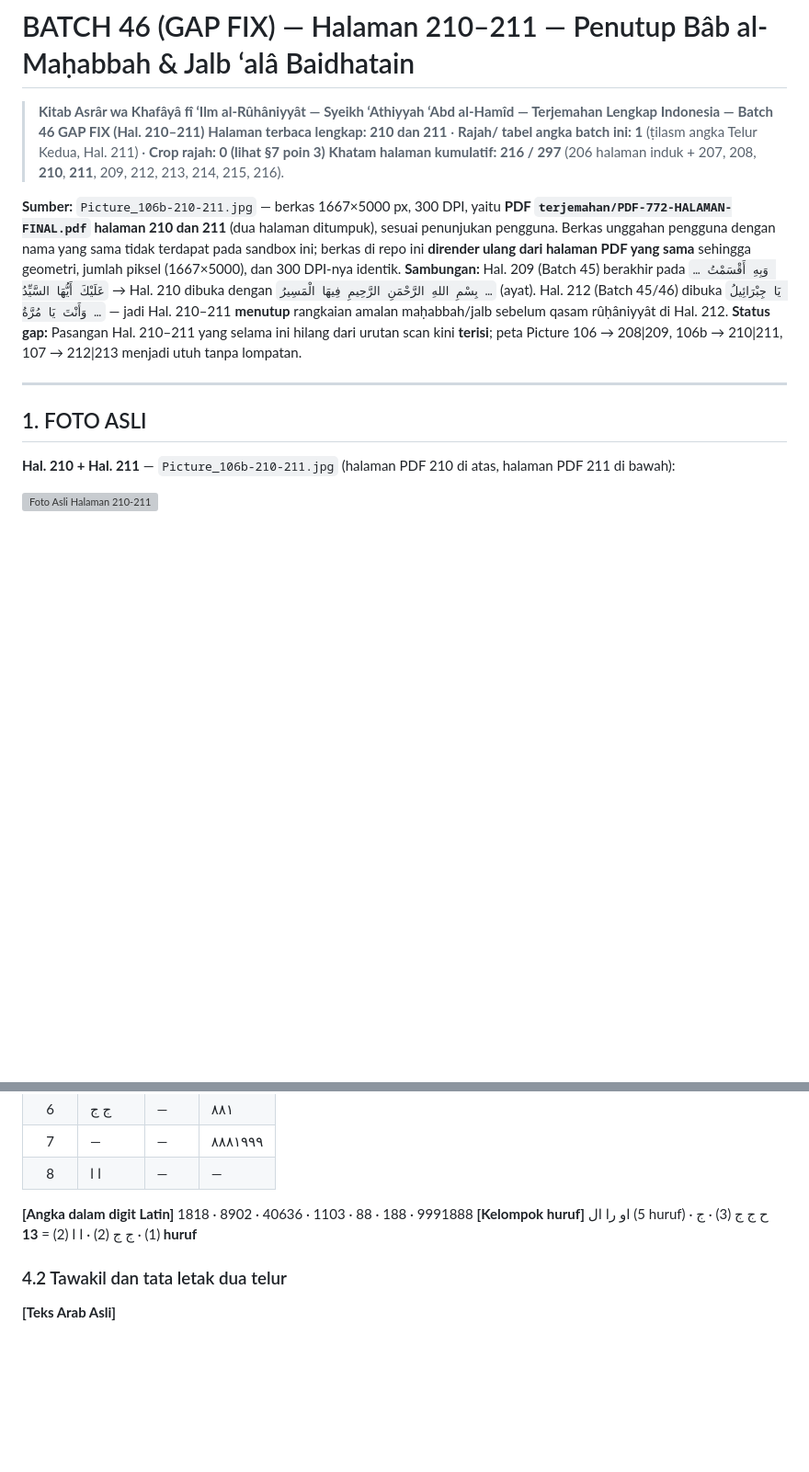
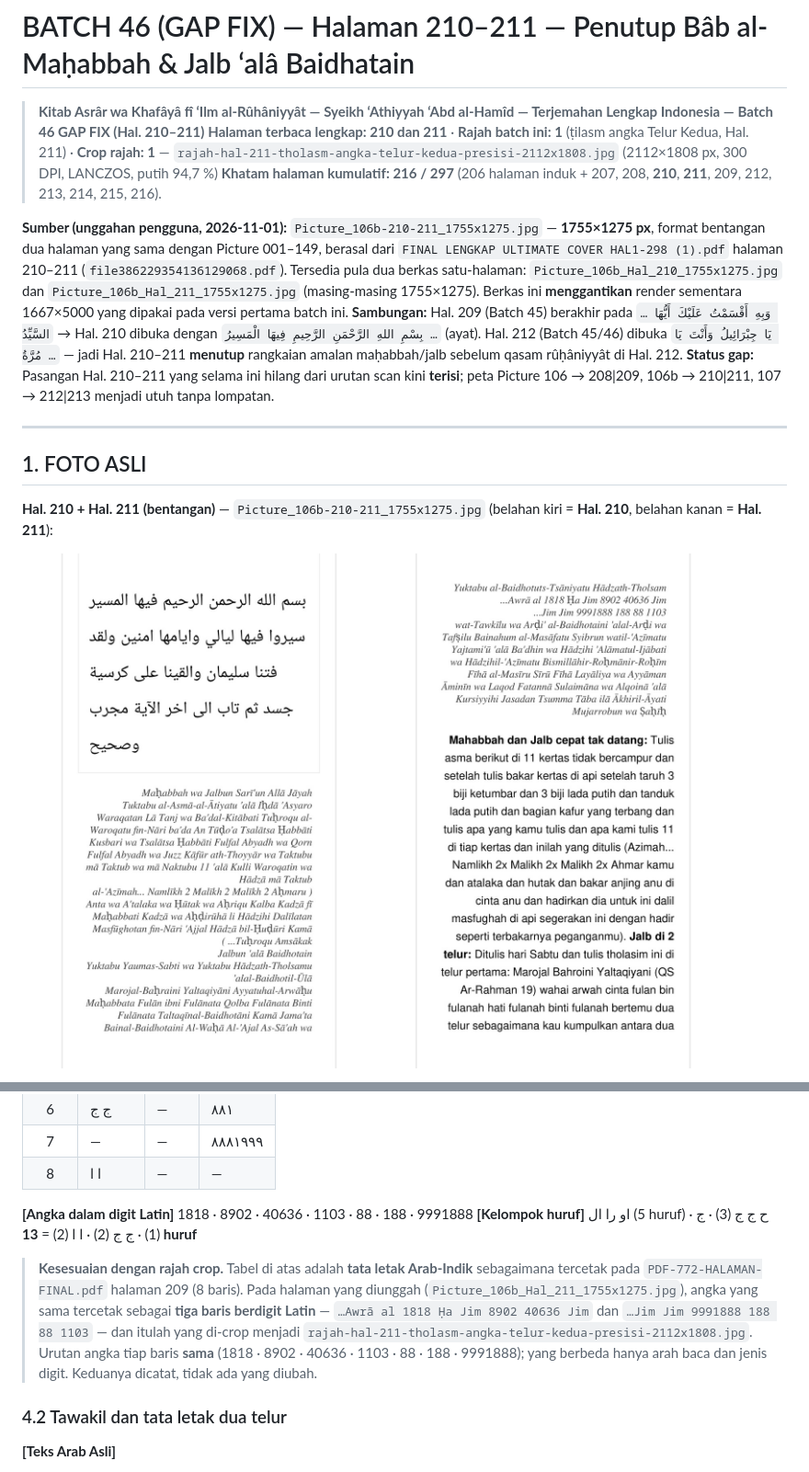
Before and after one commit to fatimah86-dot/asoro-wa-khofiyyat-fi-ilmu-ruhaniyyah, a Markdown page: terjemahan/BATCH-46-Hal-210-211.md, 2 parts joined by grey strips. Shown at 92% size. Drawn GitHub-style; pictures changed too: Picture_106b-210-211_1755x1275.jpg (added); blank space fills up the shorter version; grey boxes are pictures that could not be loaded.

```diff
--- a/terjemahan/BATCH-46-Hal-210-211.md
+++ b/terjemahan/BATCH-46-Hal-210-211.md
@@ -1,10 +1,10 @@
 # BATCH 46 (GAP FIX) — Halaman 210–211 — Penutup Bâb al-Maḥabbah & Jalb ʻalâ Baidhatain
 
 > **Kitab Asrâr wa Khafâyâ fî ‘Ilm al-Rûhâniyyât — Syeikh ‘Athiyyah ‘Abd al-Hamîd — Terjemahan Lengkap Indonesia — Batch 46 GAP FIX (Hal. 210–211)**
-> **Halaman terbaca lengkap: 210 dan 211** · **Rajah/ tabel angka batch ini: 1** (ṭilasm angka Telur Kedua, Hal. 211) · **Crop rajah: 0 (lihat §7 poin 3)**
+> **Halaman terbaca lengkap: 210 dan 211** · **Rajah batch ini: 1** (ṭilasm angka Telur Kedua, Hal. 211) · **Crop rajah: 1** — `rajah-hal-211-tholasm-angka-telur-kedua-presisi-2112x1808.jpg` (2112×1808 px, 300 DPI, LANCZOS, putih 94,7 %)
 > **Khatam halaman kumulatif: 216 / 297** (206 halaman induk + 207, 208, **210**, **211**, 209, 212, 213, 214, 215, 216).
 
-**Sumber:** `Picture_106b-210-211.jpg` — berkas 1667×5000 px, 300 DPI, yaitu **PDF `terjemahan/PDF-772-HALAMAN-FINAL.pdf` halaman 210 dan 211** (dua halaman ditumpuk), sesuai penunjukan pengguna. Berkas unggahan pengguna dengan nama yang sama tidak terdapat pada sandbox ini; berkas di repo ini **dirender ulang dari halaman PDF yang sama** sehingga geometri, jumlah piksel (1667×5000), dan 300 DPI-nya identik.
+**Sumber (unggahan pengguna, 2026-11-01):** `Picture_106b-210-211_1755x1275.jpg` — **1755×1275 px**, format bentangan dua halaman yang sama dengan Picture 001–149, berasal dari `FINAL LENGKAP ULTIMATE COVER HAL1-298 (1).pdf` halaman 210–211 (`file386229354136129068.pdf`). Tersedia pula dua berkas satu-halaman: `Picture_106b_Hal_210_1755x1275.jpg` dan `Picture_106b_Hal_211_1755x1275.jpg` (masing-masing 1755×1275). Berkas ini **menggantikan** render sementara 1667×5000 yang dipakai pada versi pertama batch ini.
 **Sambungan:** Hal. 209 (Batch 45) berakhir pada `… وَبِهِ أَقْسَمْتُ عَلَيْكَ أَيُّهَا السَّيِّدُ` → Hal. 210 dibuka dengan `بِسْمِ اللهِ الرَّحْمَنِ الرَّحِيمِ فِيهَا الْمَسِيرُ …` (ayat). Hal. 212 (Batch 45/46) dibuka `يَا جِبْرَائِيلُ وَأَنْتَ يَا مُرَّةُ …` — jadi Hal. 210–211 **menutup** rangkaian amalan maḥabbah/jalb sebelum qasam rûḥâniyyât di Hal. 212.
 **Status gap:** Pasangan Hal. 210–211 yang selama ini hilang dari urutan scan kini **terisi**; peta Picture 106 → 208|209, 106b → 210|211, 107 → 212|213 menjadi utuh tanpa lompatan.
 
@@ -12,7 +12,7 @@
 
 ## 1. FOTO ASLI
 
-**Hal. 210 + Hal. 211** — `Picture_106b-210-211.jpg` (halaman PDF 210 di atas, halaman PDF 211 di bawah):
+**Hal. 210 + Hal. 211 (bentangan)** — `Picture_106b-210-211_1755x1275.jpg` (belahan kiri = **Hal. 210**, belahan kanan = **Hal. 211**):
 
-![Foto Asli Halaman 210-211](../Picture_106b-210-211.jpg)
+![Foto Asli Halaman 210-211 (bentangan 1755x1275)](../Picture_106b-210-211_1755x1275.jpg)
 
@@ -136,6 +148,8 @@
 **[Angka dalam digit Latin]** 1818 · 8902 · 40636 · 1103 · 88 · 188 · 9991888
 **[Kelompok huruf]** او را ال (5 huruf) · ح ج ج (3) · ج (1) · ج ج (2) · ا ا (2) = **13 huruf**
 
+> **Kesesuaian dengan rajah crop.** Tabel di atas adalah **tata letak Arab-Indik** sebagaimana tercetak pada `PDF-772-HALAMAN-FINAL.pdf` halaman 209 (8 baris). Pada halaman yang diunggah (`Picture_106b_Hal_211_1755x1275.jpg`), angka yang sama tercetak sebagai **tiga baris berdigit Latin** — `…Awrā al 1818 Ḥa Jim 8902 40636 Jim` dan `…Jim Jim 9991888 188 88 1103` — dan itulah yang di-crop menjadi `rajah-hal-211-tholasm-angka-telur-kedua-presisi-2112x1808.jpg`. Urutan angka tiap baris **sama** (1818 · 8902 · 40636 · 1103 · 88 · 188 · 9991888); yang berbeda hanya arah baca dan jenis digit. Keduanya dicatat, tidak ada yang diubah.
+
 ### 4.2 Tawakil dan tata letak dua telur
 
 **[Teks Arab Asli]**
```
Also changed, not shown: other parts of terjemahan/BATCH-46-Hal-210-211.md (+20 -7 lines), terjemahan/STATUS-KHATAM-207-297.md (+2 -2 lines), Picture_106b_Hal_210_1755x1275.jpg (added), Picture_106b_Hal_211_1755x1275.jpg (added), 3 other files.
